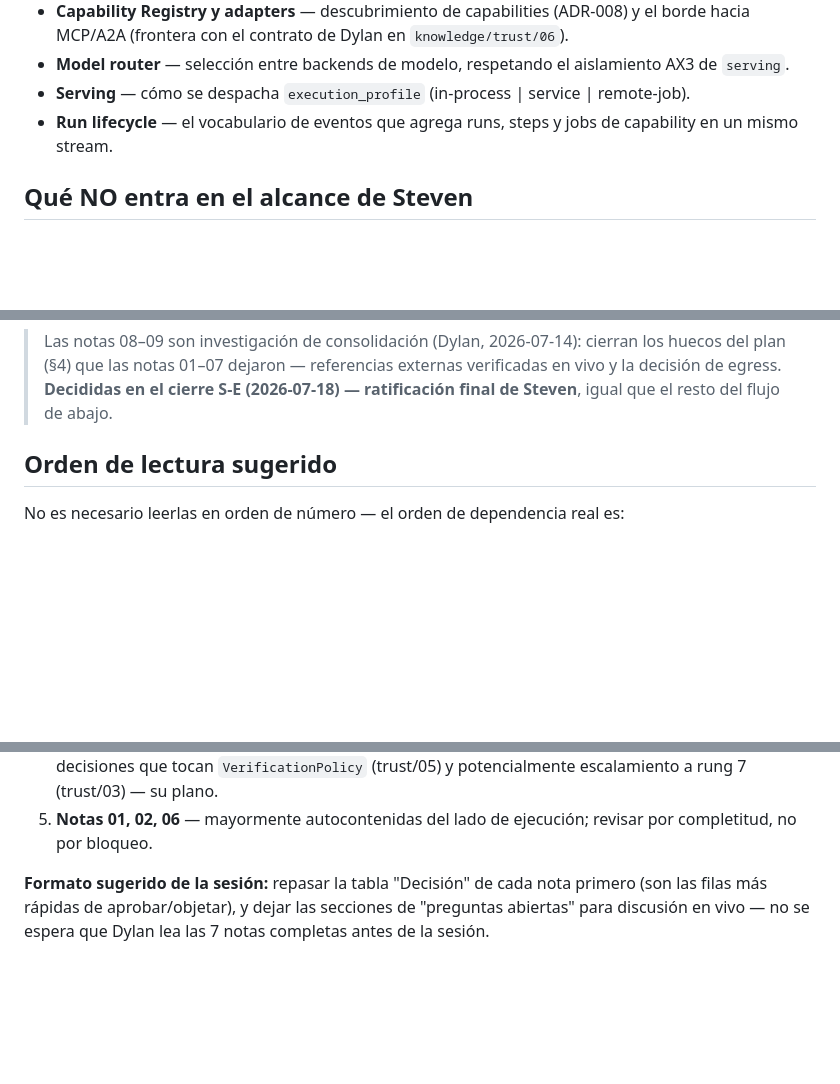
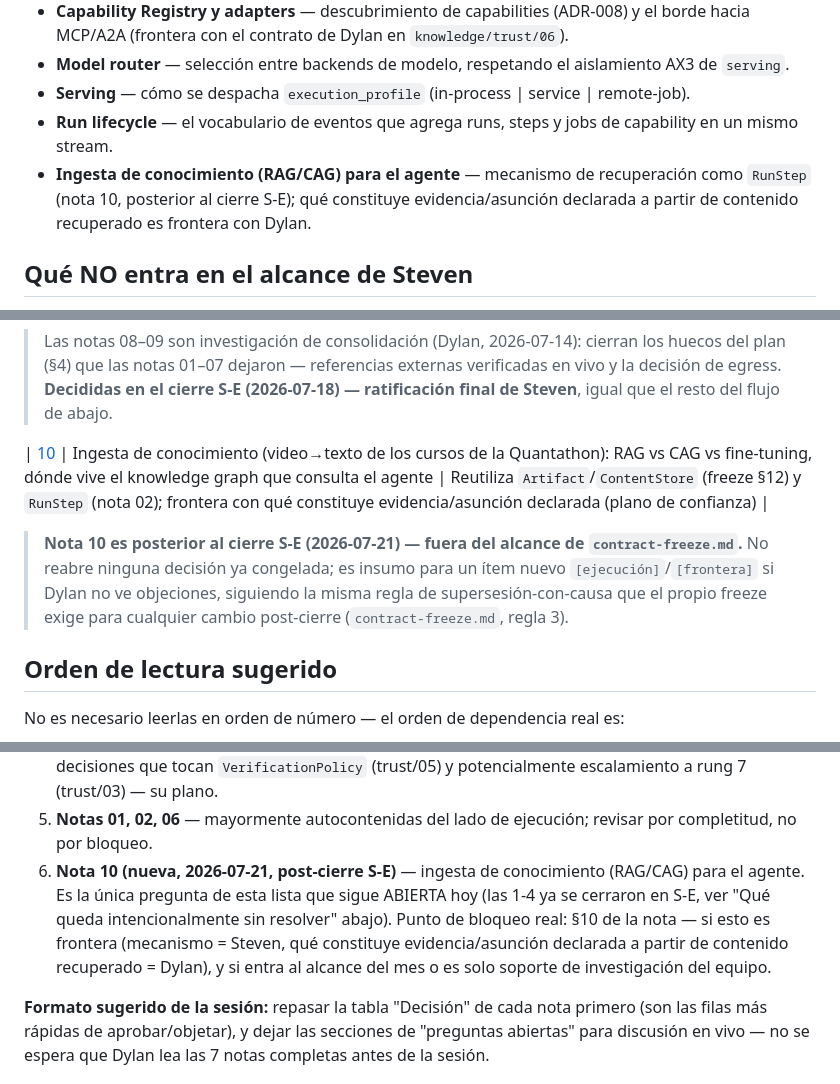
Before and after one commit to Blite-HQ/chimera, a Markdown page: knowledge/execution/README.md, 3 parts joined by grey strips. Rendered like a GitHub page; blank space fills up the shorter version.

```diff
--- a/knowledge/execution/README.md
+++ b/knowledge/execution/README.md
@@ -34,6 +34,9 @@ no importa `protocols`, `gateway`, `runtime`, `authz`, ni clientes de red). Corr
 - **Serving** — cómo se despacha `execution_profile` (in-process | service | remote-job).
 - **Run lifecycle** — el vocabulario de eventos que agrega runs, steps y jobs de capability en un mismo
   stream.
+- **Ingesta de conocimiento (RAG/CAG) para el agente** — mecanismo de recuperación como `RunStep` (nota
+  10, posterior al cierre S-E); qué constituye evidencia/asunción declarada a partir de contenido
+  recuperado es frontera con Dylan.
 
 ## Qué NO entra en el alcance de Steven
 
@@ -63,6 +66,13 @@ no importa `protocols`, `gateway`, `runtime`, `authz`, ni clientes de red). Corr
 > Las notas 08–09 son investigación de consolidación (Dylan, 2026-07-14): cierran los huecos del plan
 > (§4) que las notas 01–07 dejaron — referencias externas verificadas en vivo y la decisión de egress.
 > **Decididas en el cierre S-E (2026-07-18) — ratificación final de Steven**, igual que el resto del flujo de abajo.
+
+| [10](10-rag-cag-knowledge-ingestion.md)          | Ingesta de conocimiento (video→texto de los cursos de la Quantathon): RAG vs CAG vs fine-tuning, dónde vive el knowledge graph que consulta el agente | Reutiliza `Artifact`/`ContentStore` (freeze §12) y `RunStep` (nota 02); frontera con qué constituye evidencia/asunción declarada (plano de confianza) |
+
+> **Nota 10 es posterior al cierre S-E (2026-07-21) — fuera del alcance de `contract-freeze.md`.** No
+> reabre ninguna decisión ya congelada; es insumo para un ítem nuevo `[ejecución]`/`[frontera]` si Dylan no
+> ve objeciones, siguiendo la misma regla de supersesión-con-causa que el propio freeze exige para
+> cualquier cambio post-cierre (`contract-freeze.md`, regla 3).
 
 ## Orden de lectura sugerido
 
@@ -96,6 +106,11 @@ en orden de bloqueo:
    que tocan `VerificationPolicy` (trust/05) y potencialmente escalamiento a rung 7 (trust/03) — su plano.
 5. **Notas 01, 02, 06** — mayormente autocontenidas del lado de ejecución; revisar por completitud, no por
    bloqueo.
+6. **Nota 10 (nueva, 2026-07-21, post-cierre S-E)** — ingesta de conocimiento (RAG/CAG) para el agente.
+   Es la única pregunta de esta lista que sigue ABIERTA hoy (las 1-4 ya se cerraron en S-E, ver "Qué queda
+   intencionalmente sin resolver" abajo). Punto de bloqueo real: §10 de la nota — si esto es frontera
+   (mecanismo = Steven, qué constituye evidencia/asunción declarada a partir de contenido recuperado =
+   Dylan), y si entra al alcance del mes o es solo soporte de investigación del equipo.
 
 **Formato sugerido de la sesión:** repasar la tabla "Decisión" de cada nota primero (son las filas más
 rápidas de aprobar/objetar), y dejar las secciones de "preguntas abiertas" para discusión en vivo — no se
```
Also changed, not shown: other parts of knowledge/execution/README.md (+3 -0 lines), knowledge/execution/10-rag-cag-knowledge-ingestion.md (added, +316 -0 lines).
